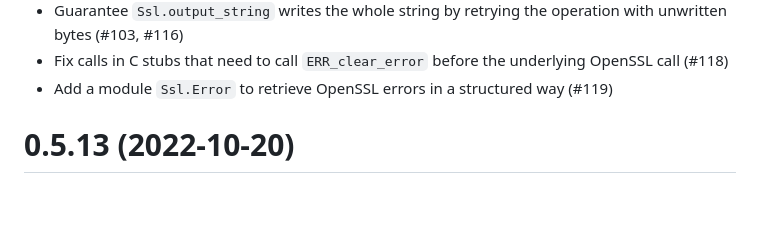
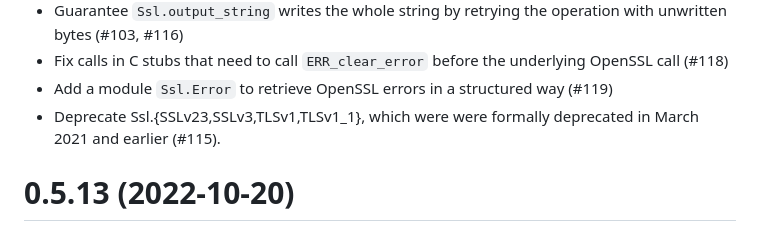
Before and after one commit to savonet/ocaml-ssl, a Markdown page: CHANGES.md, the part around the change. Rendered like a GitHub page; blank space fills up the shorter version.

Commit message:
chore: add changelog entry

```diff
--- a/CHANGES.md
+++ b/CHANGES.md
@@ -12,6 +12,8 @@ Unreleased
 - Fix calls in C stubs that need to call `ERR_clear_error` before the underlying
   OpenSSL call (#118)
 - Add a module `Ssl.Error` to retrieve OpenSSL errors in a structured way (#119)
+- Deprecate Ssl.{SSLv23,SSLv3,TLSv1,TLSv1_1}, which were were formally
+  deprecated in March 2021 and earlier (#115).
 
 0.5.13 (2022-10-20)
 =====
```
